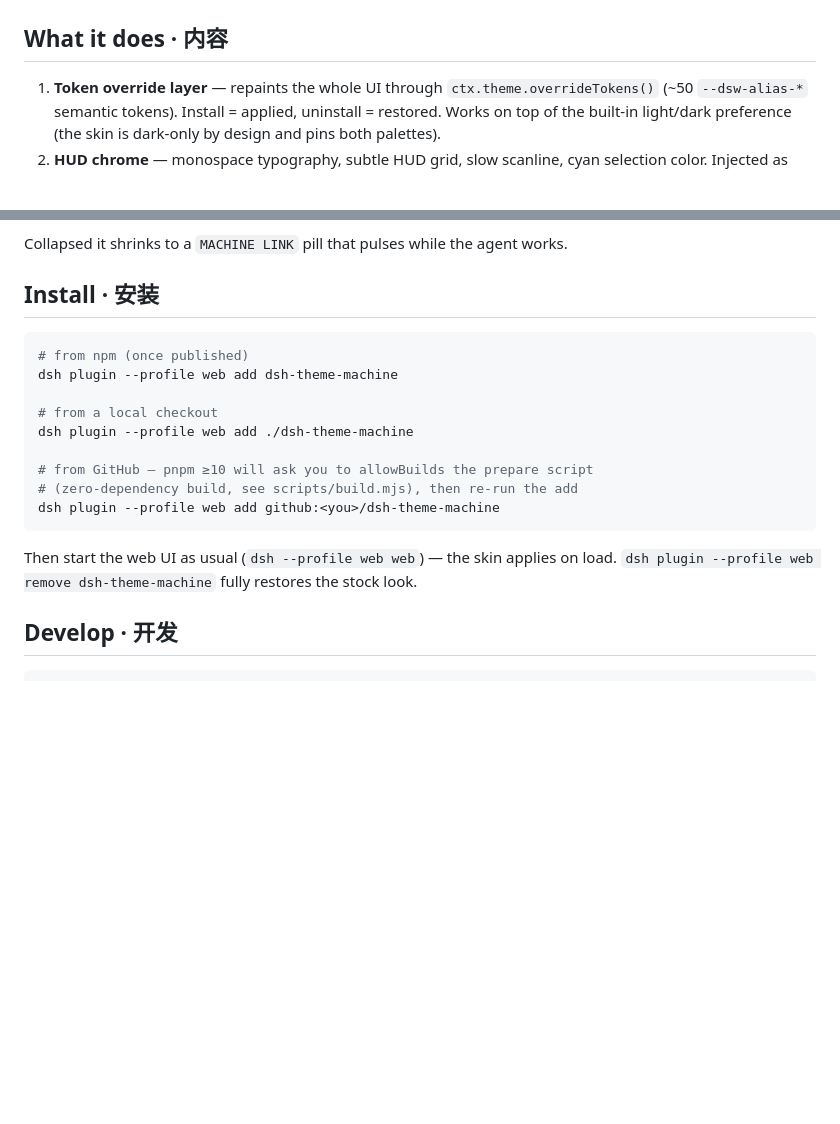
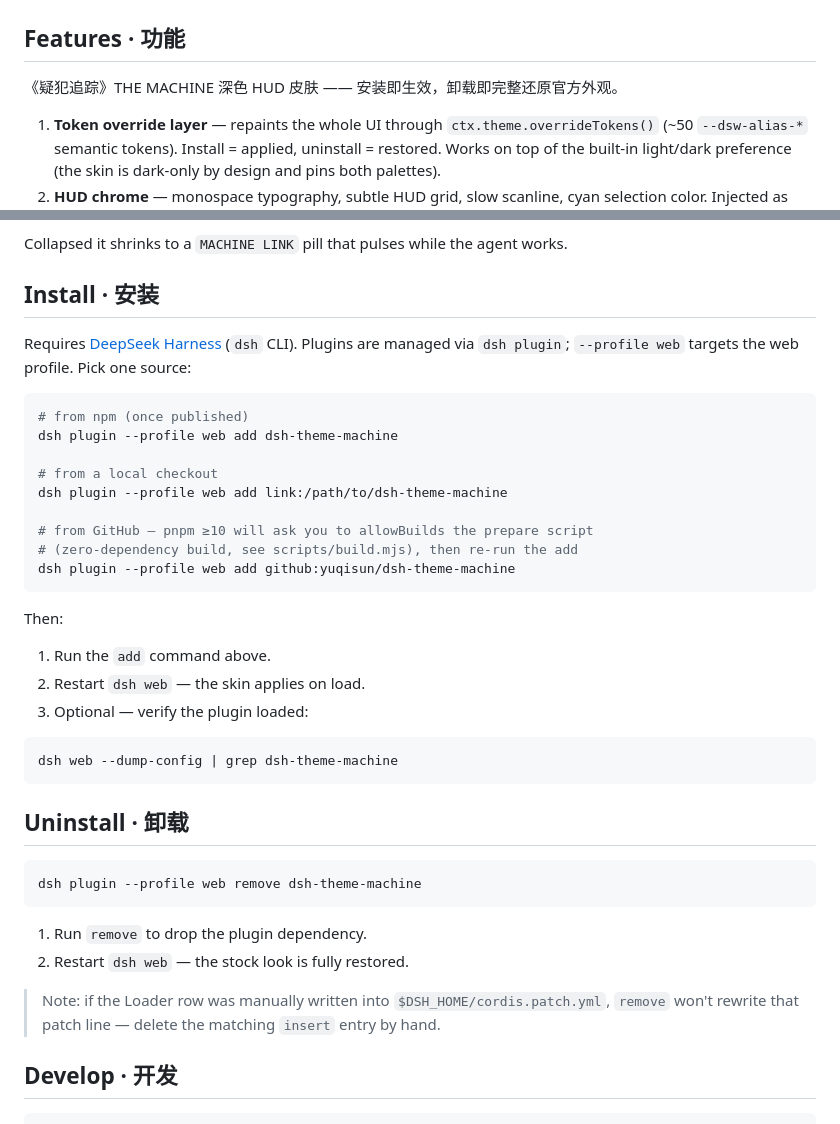
Before and after one commit to yuqisun/dsh-theme-machine, a Markdown page: README.md, 2 parts joined by grey strips. Rendered like a GitHub page; blank space fills up the shorter version.

Commit message:
docs: add feature intro and install/uninstall steps to README

````diff
--- a/README.md
+++ b/README.md
@@ -10,7 +10,9 @@
 
 ![dsh-theme-machine — the live TARGET ANALYSIS telemetry panel](screenshots/demo2.png)
 
-## What it does · 内容
+## Features · 功能
+
+《疑犯追踪》THE MACHINE 深色 HUD 皮肤 —— 安装即生效，卸载即完整还原官方外观。
 
 1. **Token override layer** — repaints the whole UI through `ctx.theme.overrideTokens()` (~50 `--dsw-alias-*` semantic tokens). Install = applied, uninstall = restored. Works on top of the built-in light/dark preference (the skin is dark-only by design and pins both palettes).
 2. **HUD chrome** — monospace typography, subtle HUD grid, slow scanline, cyan selection color. Injected as `<style data-plugin>` + two atmosphere `<div>`s, removed on unload.
@@ -25,19 +27,40 @@ Collapsed it shrinks to a `MACHINE LINK` pill that pulses while the agent works.
 
 ## Install · 安装
 
+Requires [DeepSeek Harness](https://github.com/deepseek-ai/deepseek-harness) (`dsh` CLI). Plugins are managed via `dsh plugin`; `--profile web` targets the web profile. Pick one source:
+
 ```sh
 # from npm (once published)
 dsh plugin --profile web add dsh-theme-machine
 
 # from a local checkout
-dsh plugin --profile web add ./dsh-theme-machine
+dsh plugin --profile web add link:/path/to/dsh-theme-machine
 
 # from GitHub — pnpm ≥10 will ask you to allowBuilds the prepare script
 # (zero-dependency build, see scripts/build.mjs), then re-run the add
-dsh plugin --profile web add github:<you>/dsh-theme-machine
+dsh plugin --profile web add github:yuqisun/dsh-theme-machine
 ```
 
-Then start the web UI as usual (`dsh --profile web web`) — the skin applies on load. `dsh plugin --profile web remove dsh-theme-machine` fully restores the stock look.
+Then:
+
+1. Run the `add` command above.
+2. Restart `dsh web` — the skin applies on load.
+3. Optional — verify the plugin loaded:
+
+```sh
+dsh web --dump-config | grep dsh-theme-machine
+```
+
+## Uninstall · 卸载
+
+```sh
+dsh plugin --profile web remove dsh-theme-machine
+```
+
+1. Run `remove` to drop the plugin dependency.
+2. Restart `dsh web` — the stock look is fully restored.
+
+> Note: if the Loader row was manually written into `$DSH_HOME/cordis.patch.yml`, `remove` won't rewrite that patch line — delete the matching `insert` entry by hand.
 
 ## Develop · 开发
 
````
